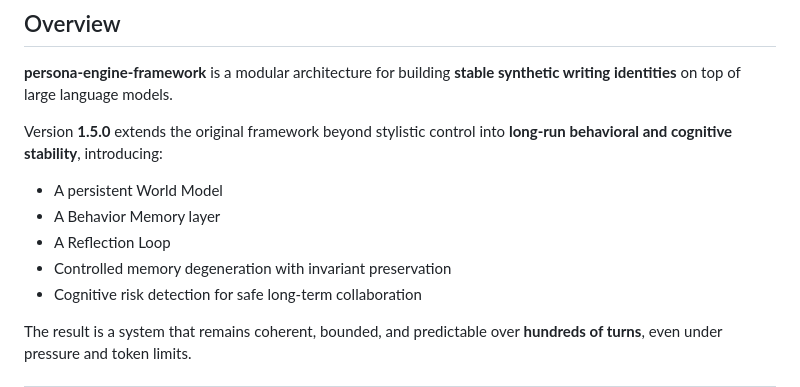
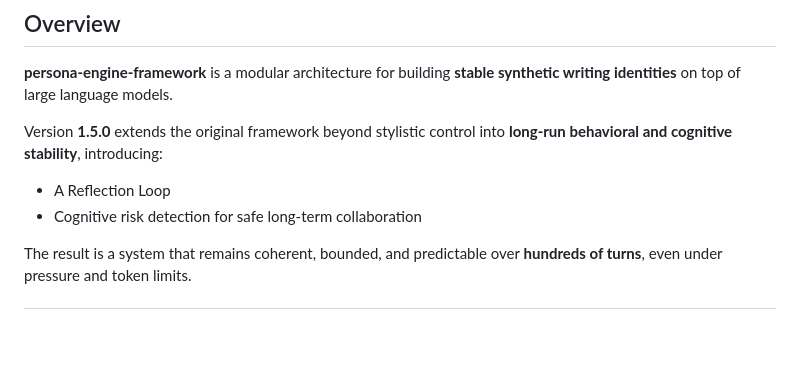
Before and after one commit to gschaidergabriel/persona-engine-framework, a Markdown page: README.md, the part around the change. Rendered like a GitHub page; blank space fills up the shorter version.

Commit message:
Refine README for version 1.5.0
Removed redundant bullet points and improved formatting.

```diff
--- a/README.md
+++ b/README.md
@@ -25,10 +25,7 @@ If you care about **identity stability, long-horizon coherence, and system-level
 
 Version **1.5.0** extends the original framework beyond stylistic control into **long-run behavioral and cognitive stability**, introducing:
 
-- A persistent World Model
-- A Behavior Memory layer
 - A Reflection Loop
-- Controlled memory degeneration with invariant preservation
 - Cognitive risk detection for safe long-term collaboration
 
 The result is a system that remains coherent, bounded, and predictable over **hundreds of turns**, even under pressure and token limits.
```
